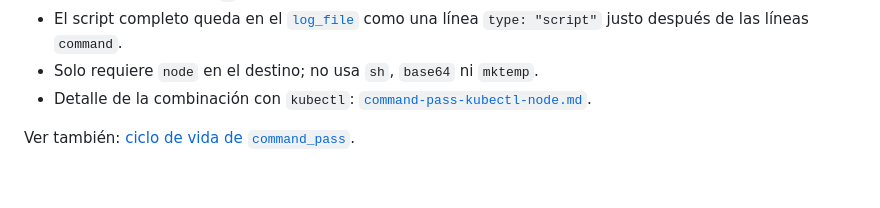
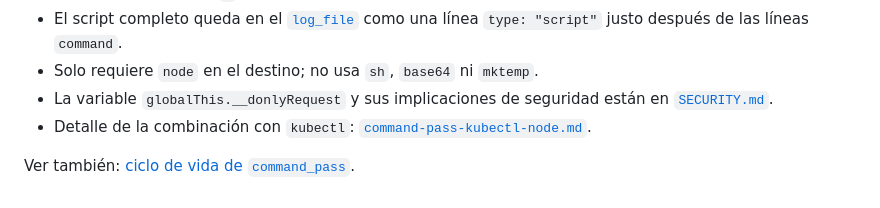
Before and after one commit to JonDotsoy/donly-proxy, a Markdown page: docs/tunnel/command-pass-node.md, the part around the change. Rendered like a GitHub page.

```diff
--- a/docs/tunnel/command-pass-node.md
+++ b/docs/tunnel/command-pass-node.md
@@ -75,6 +75,7 @@ remoto y el script **viaja por stdin**:
 - El script completo queda en el [`log_file`](../manifest.md#log_file) como una línea
   `type: "script"` justo después de las líneas `command`.
 - Solo requiere `node` en el destino; no usa `sh`, `base64` ni `mktemp`.
+- La variable `globalThis.__donlyRequest` y sus implicaciones de seguridad están en [`SECURITY.md`](../../SECURITY.md#globalthis__donlyrequest).
 - Detalle de la combinación con `kubectl`: [`command-pass-kubectl-node.md`](command-pass-kubectl-node.md).
 
 Ver también: [ciclo de vida de `command_pass`](command-pass.md#ciclo-de-vida-setup-ejecución-y-stdin).
```
Also changed, not shown: SECURITY.md (+42 -1 lines), docs/tunnel/command-pass-kubectl-node.md (+2 -0 lines).
